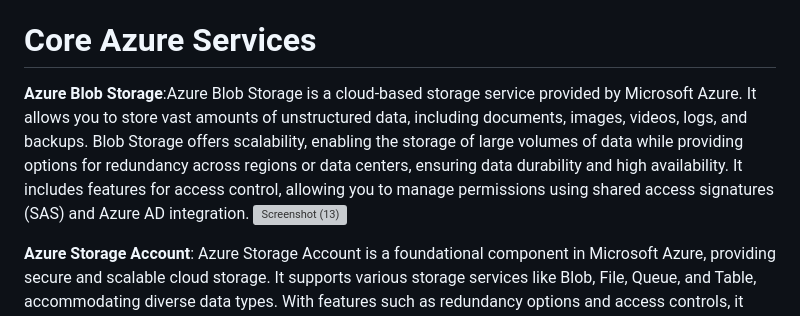
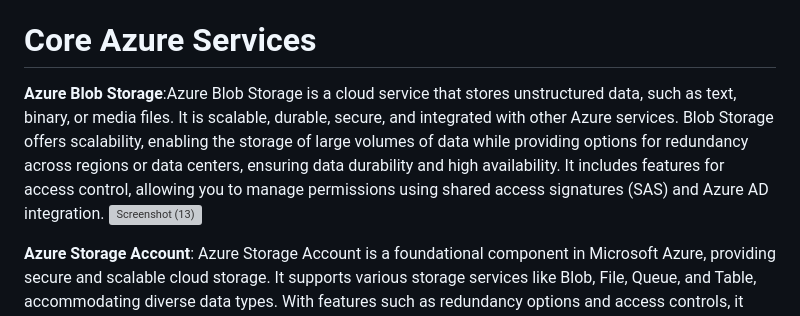
Before and after one commit to Srinivasareddy-raghavareddy/S3-Books, a Markdown page: README.md, the part around the change. GitHub-like rendering; grey boxes are pictures that could not be loaded.

```diff
--- a/README.md
+++ b/README.md
@@ -36,7 +36,7 @@ Continuous Feedback
 
 Flexible Adaptation
 # Core Azure Services
-   **Azure Blob Storage**:Azure Blob Storage is a cloud-based storage service provided by Microsoft Azure. It allows you to store vast amounts of unstructured data, including documents, images, videos, logs, and backups. Blob Storage offers scalability, enabling the storage of large volumes of data while providing options for redundancy across regions or data centers, ensuring data durability and high availability. It includes features for access control, allowing you to manage permissions using shared access signatures (SAS) and Azure AD integration.
+   **Azure Blob Storage**:Azure Blob Storage is a cloud service that stores unstructured data, such as text, binary, or media files. It is scalable, durable, secure, and integrated with other Azure services. Blob Storage offers scalability, enabling the storage of large volumes of data while providing options for redundancy across regions or data centers, ensuring data durability and high availability. It includes features for access control, allowing you to manage permissions using shared access signatures (SAS) and Azure AD integration.
    ![Screenshot (13)](https://github.com/Srinivasareddy-raghavareddy/S3-Books/assets/152017736/0c2169d8-fd1a-40a9-a35d-c699d4587f09)
 
    **Azure Storage Account**: Azure Storage Account is a foundational component in Microsoft Azure, providing secure and scalable cloud storage. It supports various storage services like Blob, File, Queue, and Table, accommodating diverse data types. With features such as redundancy options and access controls, it ensures reliable and efficient data management.
```
